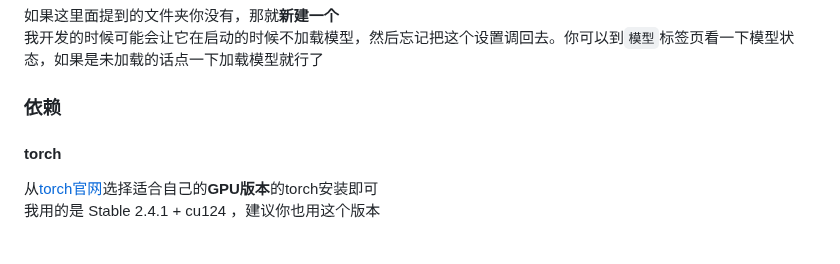
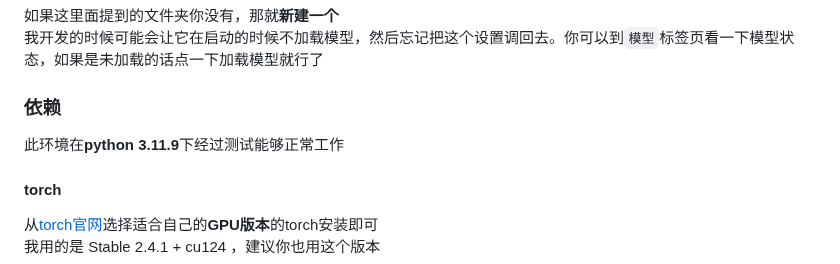
Before and after one commit to XJF2332/GOT-OCR-2-GUI, a Markdown page: README.md, the part around the change. GitHub-like rendering.

```diff
--- a/README.md
+++ b/README.md
@@ -41,6 +41,8 @@
 我开发的时候可能会让它在启动的时候不加载模型，然后忘记把这个设置调回去。你可以到`模型`标签页看一下模型状态，如果是未加载的话点一下加载模型就行了
 
 ### 依赖
+
+此环境在**python 3.11.9**下经过测试能够正常工作
 
 #### torch
 从[torch官网](https://pytorch.org/get-started/locally/)选择适合自己的**GPU版本**的torch安装即可
```
Also changed, not shown: README-en.md (+2 -1 lines).
